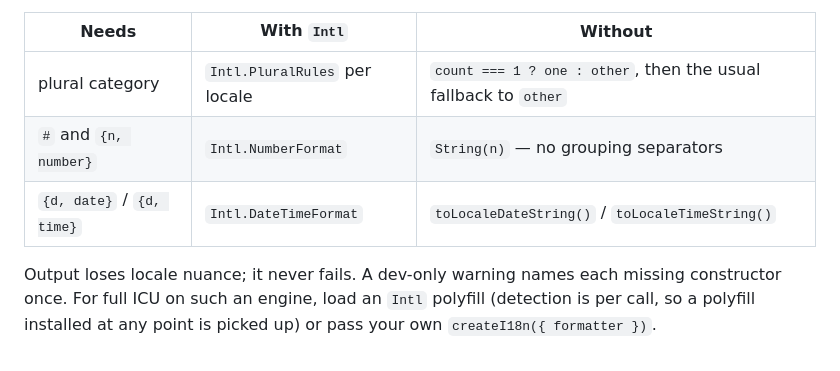
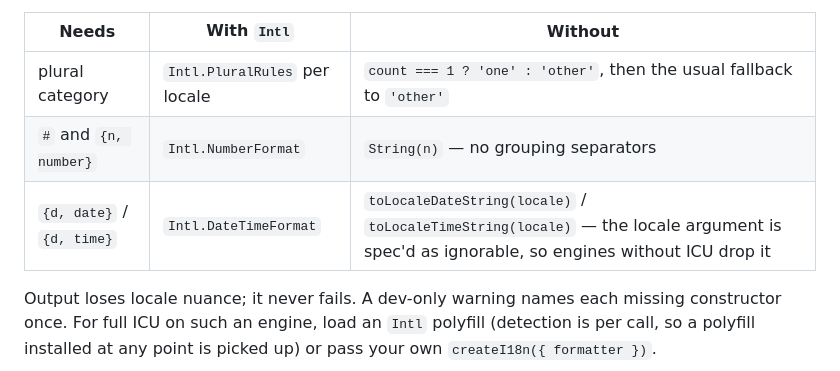
Before and after one commit to signalxjs/i18n, a Markdown page: README.md, the part around the change. GitHub-like rendering.

Commit message:
docs: quote the plural literals and show the locale arg in the fallback table

```diff
--- a/README.md
+++ b/README.md
@@ -404,9 +404,9 @@ rather than throwing, so a plural key never takes a render down:
 
 | Needs | With `Intl` | Without |
 | --- | --- | --- |
-| plural category | `Intl.PluralRules` per locale | `count === 1 ? one : other`, then the usual fallback to `other` |
+| plural category | `Intl.PluralRules` per locale | `count === 1 ? 'one' : 'other'`, then the usual fallback to `'other'` |
 | `#` and `{n, number}` | `Intl.NumberFormat` | `String(n)` — no grouping separators |
-| `{d, date}` / `{d, time}` | `Intl.DateTimeFormat` | `toLocaleDateString()` / `toLocaleTimeString()` |
+| `{d, date}` / `{d, time}` | `Intl.DateTimeFormat` | `toLocaleDateString(locale)` / `toLocaleTimeString(locale)` — the locale argument is spec'd as ignorable, so engines without ICU drop it |
 
 Output loses locale nuance; it never fails. A dev-only warning names each missing
 constructor once. For full ICU on such an engine, load an `Intl` polyfill (detection
```
